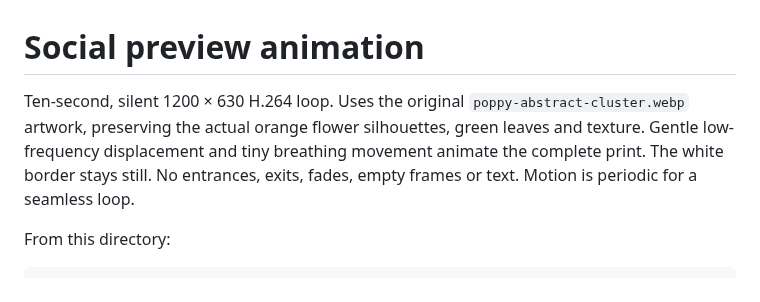
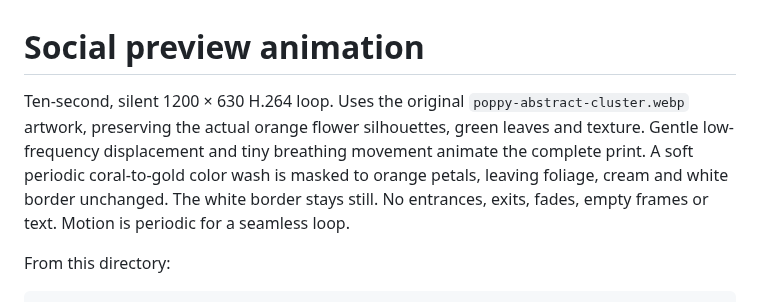
Before and after one commit to spenciefy/print-with-poppy, a Markdown page: video/README.md, the part around the change. Drawn GitHub-style.

Commit message:
Add subtle warm color cycling to animated poppy petals

```diff
--- a/video/README.md
+++ b/video/README.md
@@ -1,6 +1,6 @@
 # Social preview animation
 
-Ten-second, silent 1200 × 630 H.264 loop. Uses the original `poppy-abstract-cluster.webp` artwork, preserving the actual orange flower silhouettes, green leaves and texture. Gentle low-frequency displacement and tiny breathing movement animate the complete print. The white border stays still. No entrances, exits, fades, empty frames or text. Motion is periodic for a seamless loop.
+Ten-second, silent 1200 × 630 H.264 loop. Uses the original `poppy-abstract-cluster.webp` artwork, preserving the actual orange flower silhouettes, green leaves and texture. Gentle low-frequency displacement and tiny breathing movement animate the complete print. A soft periodic coral-to-gold color wash is masked to orange petals, leaving foliage, cream and white border unchanged. The white border stays still. No entrances, exits, fades, empty frames or text. Motion is periodic for a seamless loop.
 
 From this directory:
 
```
Also changed, not shown: public/poppy-social-motion.jpg, 2 other files.
